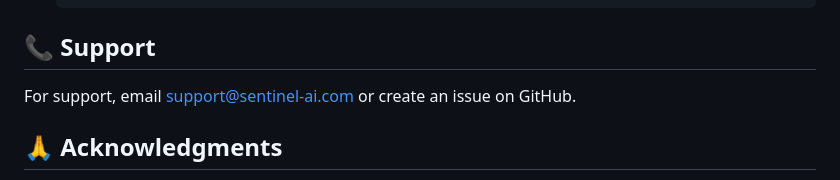
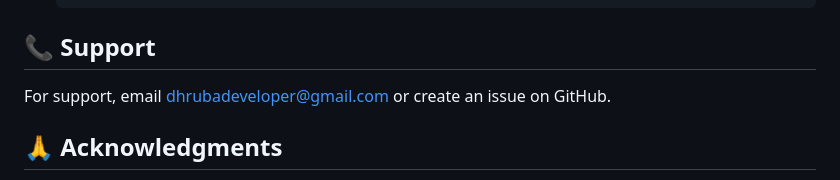
Before and after one commit to dhrubasaha001/Sentinel-AI, a Markdown page: README.md, the part around the change. GitHub-like rendering.

```diff
--- a/README.md
+++ b/README.md
@@ -221,7 +221,7 @@ This project is licensed under the MIT License - see the [LICENSE](LICENSE) file
 
 ## 📞 Support
 
-For support, email support@sentinel-ai.com or create an issue on GitHub.
+For support, email dhrubadeveloper@gmail.com or create an issue on GitHub.
 
 ## 🙏 Acknowledgments
 
```
